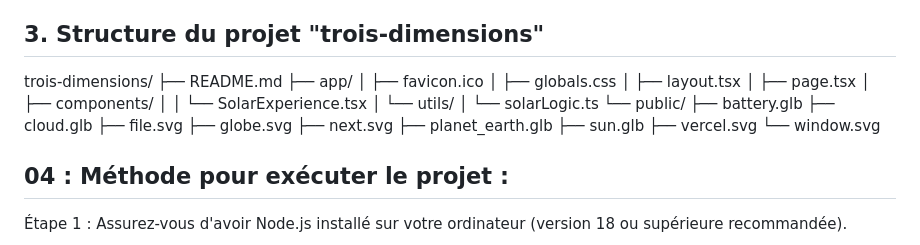
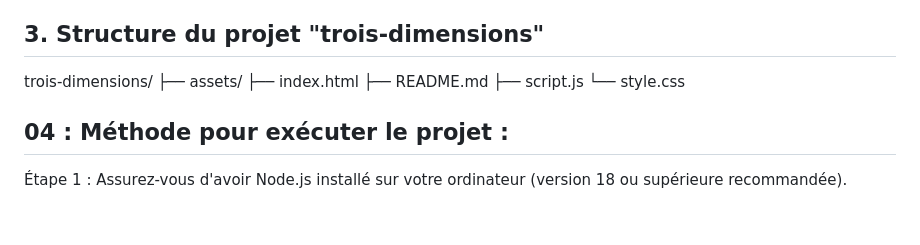
Before and after one commit to Bichoumed/codeFlow-3D, a Markdown page: README.md, the part around the change. GitHub-like rendering; blank space fills up the shorter version.

Commit message:
Update project structure in README
Removed detailed project structure and added script and style files.

```diff
--- a/README.md
+++ b/README.md
@@ -29,26 +29,11 @@ Enfin, un système de géolocalisation 3D permet de convertir des coordonnées l
 
 
 trois-dimensions/
+├── assets/
+├── index.html
 ├── README.md
-├── app/
-│   ├── favicon.ico
-│   ├── globals.css
-│   ├── layout.tsx
-│   ├── page.tsx
-│   ├── components/
-│   │   └── SolarExperience.tsx
-│   └── utils/
-│       └── solarLogic.ts
-└── public/
-    ├── battery.glb
-    ├── cloud.glb
-    ├── file.svg
-    ├── globe.svg
-    ├── next.svg
-    ├── planet_earth.glb
-    ├── sun.glb
-    ├── vercel.svg
-    └── window.svg
+├── script.js
+└── style.css
 
 
 ## 04 : Méthode pour exécuter le projet :
```
